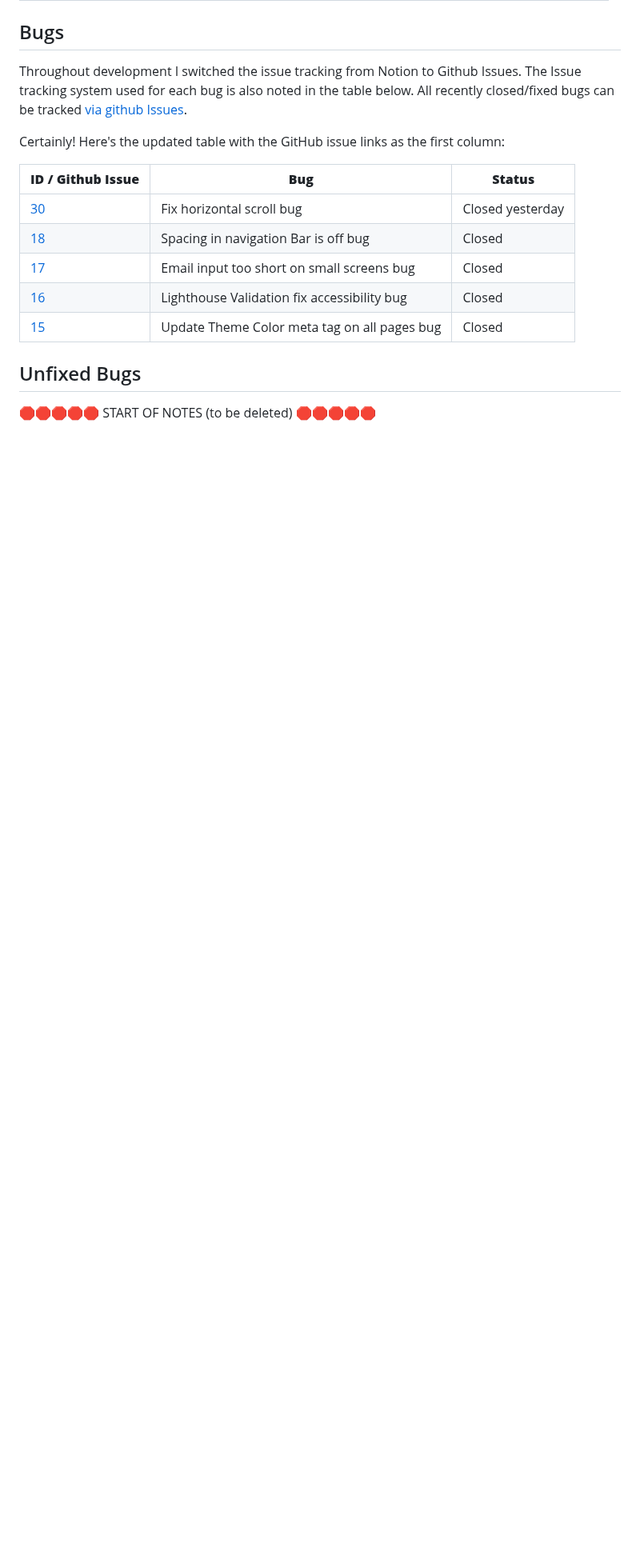
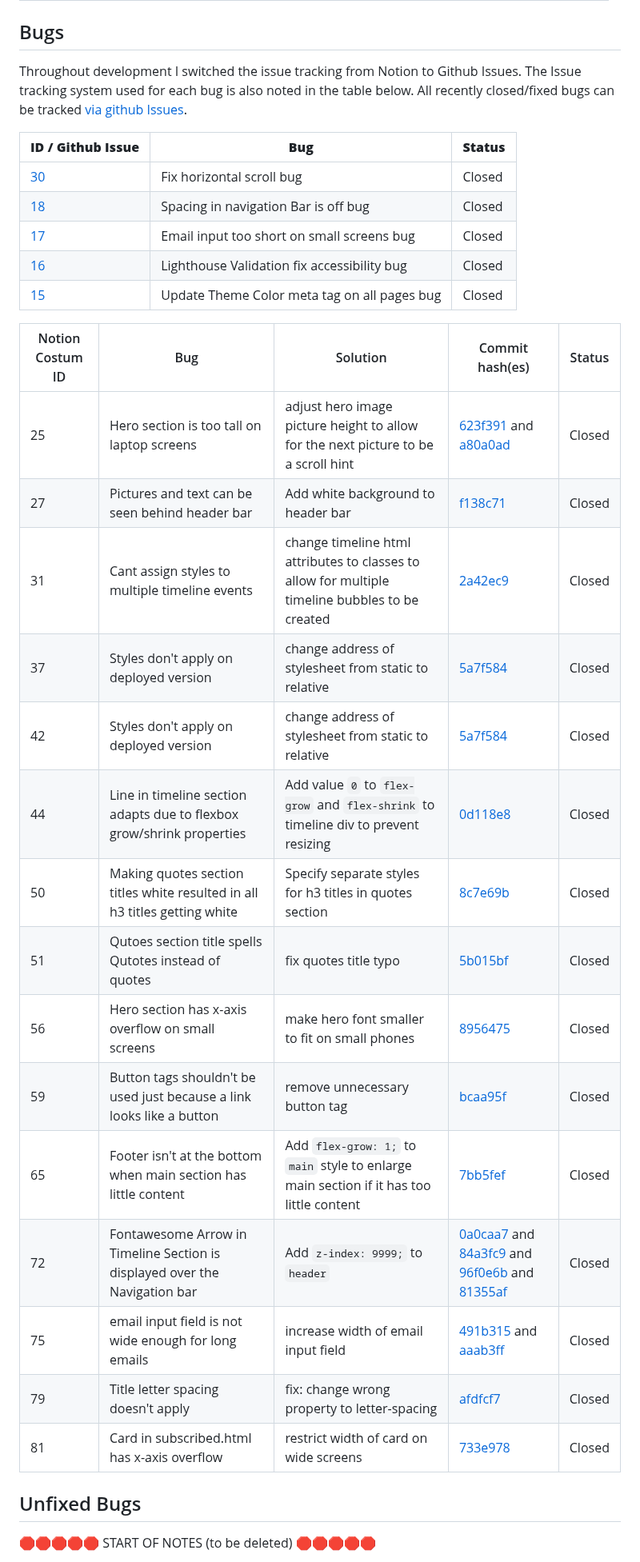
Before and after one commit to benschaf/tabletennis-vs-pingpong, a Markdown page: testing.md, the part around the change. Shown at 80% size. Drawn GitHub-style; blank space fills up the shorter version.

Commit message:
doc: add notion issues bugs #32

```diff
--- a/testing.md
+++ b/testing.md
@@ -91,16 +91,31 @@ from the respective feature.
 Throughout development I switched the issue tracking from Notion to Github Issues. The Issue tracking system used for each bug is also noted in the table below.
 All recently closed/fixed bugs can be tracked [via github Issues](https://github.com/benschaf/tabletennis-vs-pingpong/issues?q=is%3Aissue+is%3Aclosed).
 
-Certainly! Here's the updated table with the GitHub issue links as the first column:
-
 | **ID / Github Issue** | **Bug** | **Status** |
 | --- | --- | --- |
-| [30](https://github.com/benschaf/tabletennis-vs-pingpong/issues/30) | Fix horizontal scroll bug | Closed yesterday |
+| [30](https://github.com/benschaf/tabletennis-vs-pingpong/issues/30) | Fix horizontal scroll bug | Closed |
 | [18](https://github.com/benschaf/tabletennis-vs-pingpong/issues/18) | Spacing in navigation Bar is off bug | Closed |
 | [17](https://github.com/benschaf/tabletennis-vs-pingpong/issues/17) | Email input too short on small screens bug | Closed |
 | [16](https://github.com/benschaf/tabletennis-vs-pingpong/issues/16) | Lighthouse Validation fix accessibility bug | Closed |
 | [15](https://github.com/benschaf/tabletennis-vs-pingpong/issues/15) | Update Theme Color meta tag on all pages bug | Closed |
 
+| Notion Costum ID | Bug | Solution | Commit hash(es) | Status |
+|-|-|-|-|-|
+|25|Hero section is too tall on laptop screens|adjust hero image picture height to allow for the next picture to be a scroll hint| [623f391](/../../commit/623f3910ba16ebd2d04c164753fd70557f394558) and [a80a0ad](/../../commit/a80a0ad2bf6077d61da9c1f84a061a597b065db0) | Closed |
+|27|Pictures and text can be seen behind header bar|Add white background to header bar|[f138c71](/../../commit/f138c719a15af91506896fbf512943c5cf065b3d)|Closed|
+|31|Cant assign styles to multiple timeline events|change timeline html attributes to classes to allow for multiple timeline bubbles to be created|[2a42ec9](/../../commit/2a42ec91d9174c4ce732545e997d130a5c13f34a)|Closed|
+|37|Styles don't apply on deployed version|change address of stylesheet from static to relative|[5a7f584](/../../commit/5a7f584b7caeb6b8ed27e5aaae0cdf1b958707ed)|Closed|
+|42|Styles don't apply on deployed version|change address of stylesheet from static to relative|[5a7f584](/../../commit/5a7f584b7caeb6b8ed27e5aaae0cdf1b958707ed)|Closed|
+| 44 | Line in timeline section adapts due to flexbox grow/shrink properties | Add value `0` to `flex-grow` and `flex-shrink` to timeline div to prevent resizing| [0d118e8](/../../commit/0d118e87ad8aa93cce293dc29aff55a0f321f706) | Closed |
+| 50 | Making quotes section titles white resulted in all h3 titles getting white | Specify separate styles for h3 titles in quotes section| [8c7e69b](/../../commit/8c7e69b966fecc2169487e53a9881acf8a19cfae) | Closed |
+| 51 | Qutoes section title spells Qutotes instead of quotes | fix quotes title typo | [5b015bf](/../../commit/5b015bf52b0f0183e608aefc05702604a137e45e) | Closed |
+| 56 | Hero section has x-axis overflow on small screens | make hero font smaller to fit on small phones | [8956475](/../../commit/8956475965cf7dd3bbf2d706483829b136074b82) | Closed |
+| 59 | Button tags shouldn't be used just because a link looks like a button | remove unnecessary button tag | [bcaa95f](/../../commit/bcaa95fe48100ec2ac230e5117514ebd864d8627) | Closed |
+| 65 | Footer isn't at the bottom when main section has little content | Add `flex-grow: 1;` to `main` style to enlarge main section if it has too little content |[7bb5fef](/../../commit/7bb5fef0e7b9b81b863849f29370ce9136f0542c)| Closed |
+| 72 | Fontawesome Arrow in Timeline Section is displayed over the Navigation bar | Add `z-index: 9999;` to `header` | [0a0caa7](/../../commit/0a0caa703678f458155e6879dd613929b3cc4de5) and [84a3fc9](/../../commit/84a3fc9237c078838170e94269b4f5a6d2340267) and [96f0e6b](/../../commit/96f0e6ba0472c71924d1231bb3491290fd5bca22) and [81355af](/../../commit/81355afe456ea6403d48b923808bdc16325ae689) |Closed |
+| 75 | email input field is not wide enough for long emails | increase width of email input field | [491b315](/../../commit/491b315fc3d033dcd5a9d42f9325235cd7837190) and [aaab3ff](/../../commit/aaab3fffaef44c136a0bfc665a1a8c715fed0f05) | Closed |
+| 79 | Title letter spacing doesn't apply | fix: change wrong property to letter-spacing| [afdfcf7](/../../commit/afdfcf72b93a05da0ec7cb9bf600fac26ded5a42) | Closed |
+|81| Card in subscribed.html has x-axis overflow | restrict width of card on wide screens | [733e978](/../../commit/733e9781394309a3465e7c53ed65e821e3e125b5)|Closed|
 
 
 ## Unfixed Bugs
```
